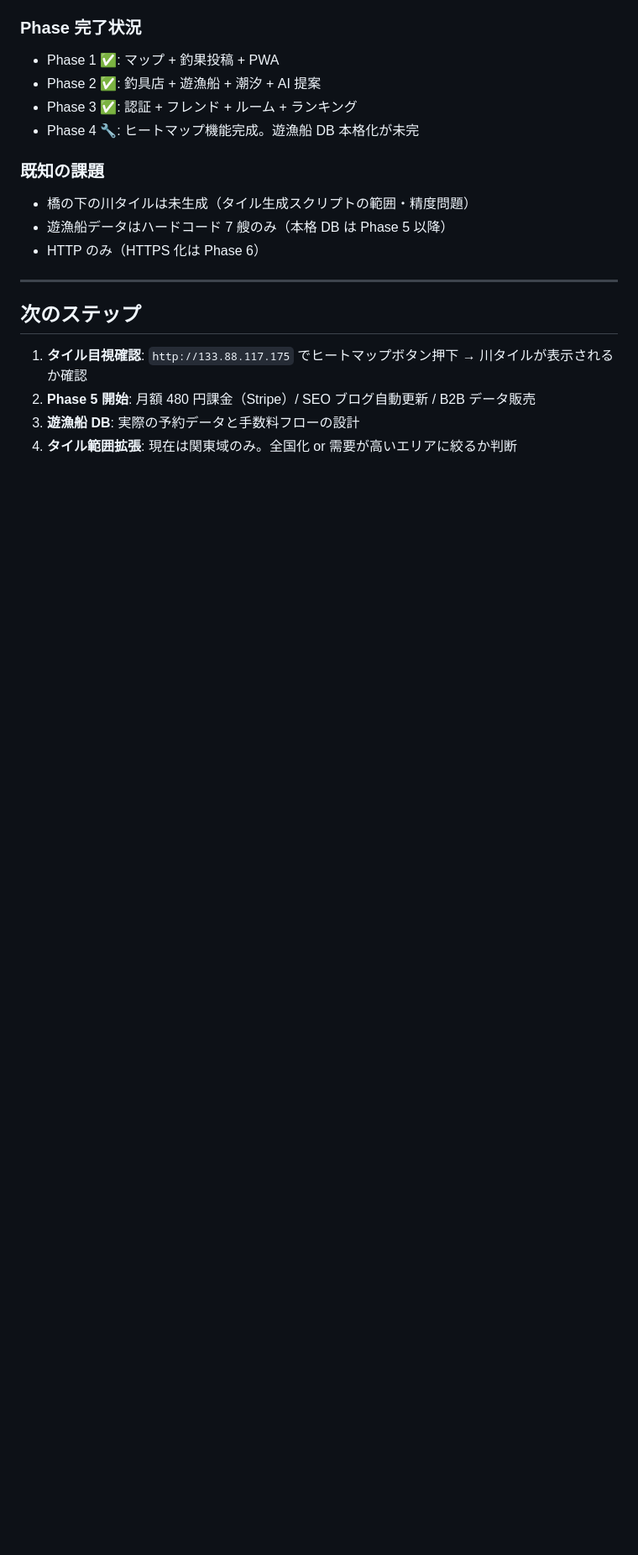
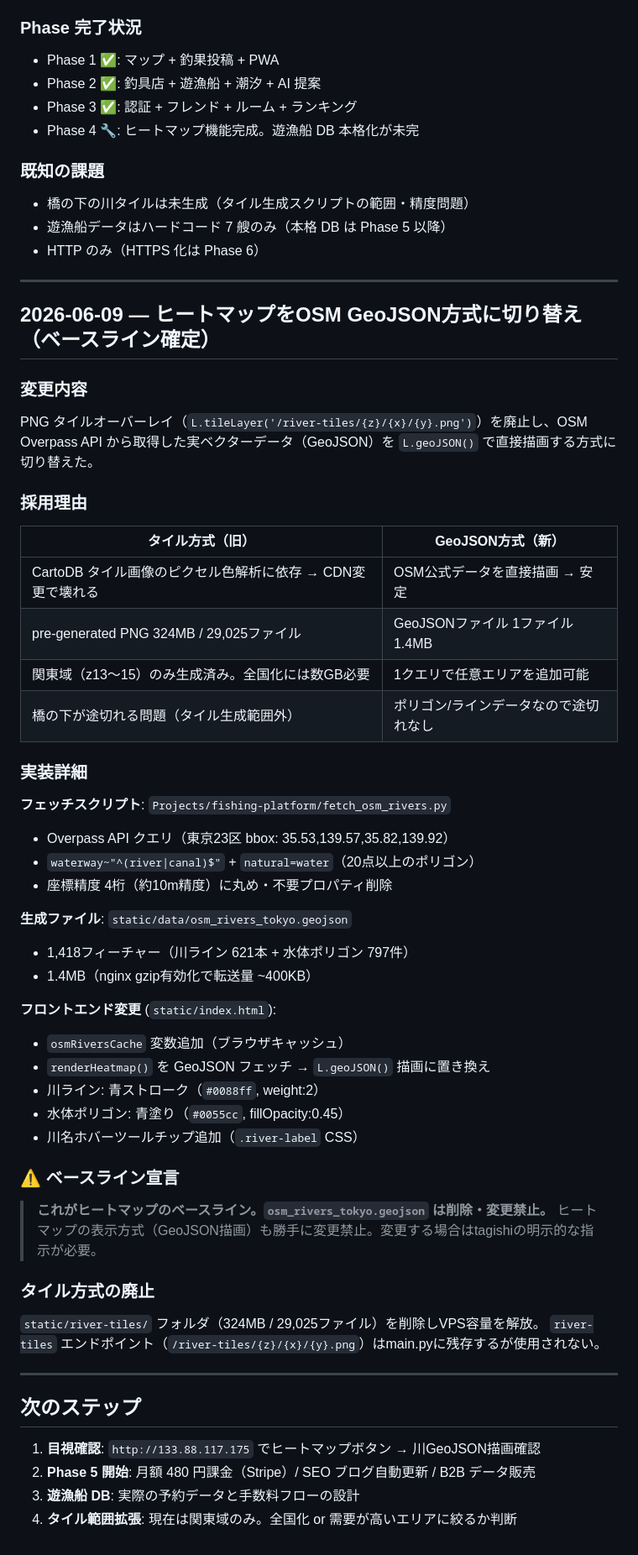
Before and after one commit to coretagishi-lab/claude-brain, a Markdown page: Projects/fishing-platform/DEVLOG.md, the part around one of its changes. Shown at 84% size. Drawn GitHub-style; blank space fills up the shorter version.

Commit message:
docs(fishing-platform): GeoJSONヒートマップをベースラインとして記録・CLAUDE.mdに変更禁止ルール追記
- DEVLOG.md: 2026-06-09セクション追加（タイル→GeoJSON切り替えの経緯・実装詳細・ベースライン宣言）
- CLAUDE.md: fishing-platformのヒートマップ変更禁止ルール追加（osm_rivers_tokyo.geojson削除禁止）
- PROJECT_STATUS.md: next_action更新

Co-Authored-By: Claude Sonnet 4.6 <noreply@anthropic.com>

```diff
--- a/Projects/fishing-platform/DEVLOG.md
+++ b/Projects/fishing-platform/DEVLOG.md
@@ -243,9 +243,54 @@ curl http://localhost:8080/river-tiles/13/7274/3229.png       → 200
 
 ---
 
+## 2026-06-09 — ヒートマップをOSM GeoJSON方式に切り替え（ベースライン確定）
+
+### 変更内容
+
+PNG タイルオーバーレイ（`L.tileLayer('/river-tiles/{z}/{x}/{y}.png')`）を廃止し、OSM Overpass API から取得した実ベクターデータ（GeoJSON）を `L.geoJSON()` で直接描画する方式に切り替えた。
+
+### 採用理由
+
+| タイル方式（旧） | GeoJSON方式（新） |
+|---|---|
+| CartoDB タイル画像のピクセル色解析に依存 → CDN変更で壊れる | OSM公式データを直接描画 → 安定 |
+| pre-generated PNG 324MB / 29,025ファイル | GeoJSONファイル 1ファイル 1.4MB |
+| 関東域（z13〜15）のみ生成済み。全国化には数GB必要 | 1クエリで任意エリアを追加可能 |
+| 橋の下が途切れる問題（タイル生成範囲外） | ポリゴン/ラインデータなので途切れなし |
+
+### 実装詳細
+
+**フェッチスクリプト**: `Projects/fishing-platform/fetch_osm_rivers.py`
+- Overpass API クエリ（東京23区 bbox: 35.53,139.57,35.82,139.92）
+- `waterway~"^(river|canal)$"` + `natural=water`（20点以上のポリゴン）
+- 座標精度 4桁（約10m精度）に丸め・不要プロパティ削除
+
+**生成ファイル**: `static/data/osm_rivers_tokyo.geojson`
+- 1,418フィーチャー（川ライン 621本 + 水体ポリゴン 797件）
+- 1.4MB（nginx gzip有効化で転送量 ~400KB）
+
+**フロントエンド変更** (`static/index.html`):
+- `osmRiversCache` 変数追加（ブラウザキャッシュ）
+- `renderHeatmap()` を GeoJSON フェッチ → `L.geoJSON()` 描画に置き換え
+- 川ライン: 青ストローク（`#0088ff`, weight:2）
+- 水体ポリゴン: 青塗り（`#0055cc`, fillOpacity:0.45）
+- 川名ホバーツールチップ追加（`.river-label` CSS）
+
+### ⚠️ ベースライン宣言
+
+> **これがヒートマップのベースライン。`osm_rivers_tokyo.geojson` は削除・変更禁止。**
+> ヒートマップの表示方式（GeoJSON描画）も勝手に変更禁止。変更する場合はtagishiの明示的な指示が必要。
+
+### タイル方式の廃止
+
+`static/river-tiles/` フォルダ（324MB / 29,025ファイル）を削除しVPS容量を解放。
+`river-tiles` エンドポイント（`/river-tiles/{z}/{x}/{y}.png`）はmain.pyに残存するが使用されない。
+
+---
+
 ## 次のステップ
 
-1. **タイル目視確認**: `http://133.88.117.175` でヒートマップボタン押下 → 川タイルが表示されるか確認
+1. **目視確認**: `http://133.88.117.175` でヒートマップボタン → 川GeoJSON描画確認
 2. **Phase 5 開始**: 月額 480 円課金（Stripe）/ SEO ブログ自動更新 / B2B データ販売
 3. **遊漁船 DB**: 実際の予約データと手数料フローの設計
 4. **タイル範囲拡張**: 現在は関東域のみ。全国化 or 需要が高いエリアに絞るか判断
```
Also changed, not shown: other parts of Projects/fishing-platform/DEVLOG.md (+1 -1 lines), CLAUDE.md (+17 -0 lines), Projects/fishing-platform/PROJECT_STATUS.md (+2 -2 lines).
